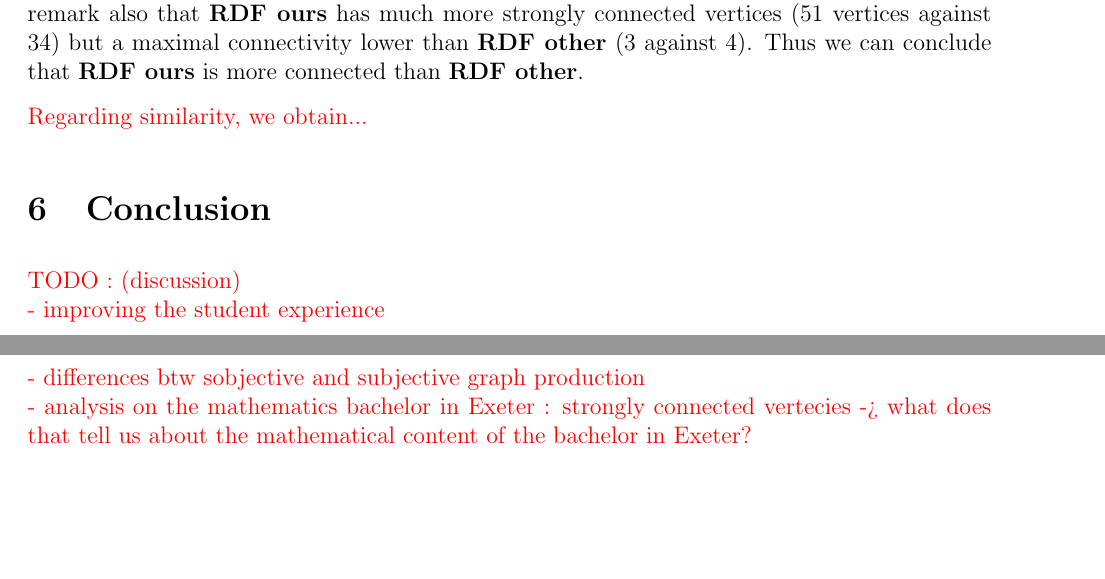
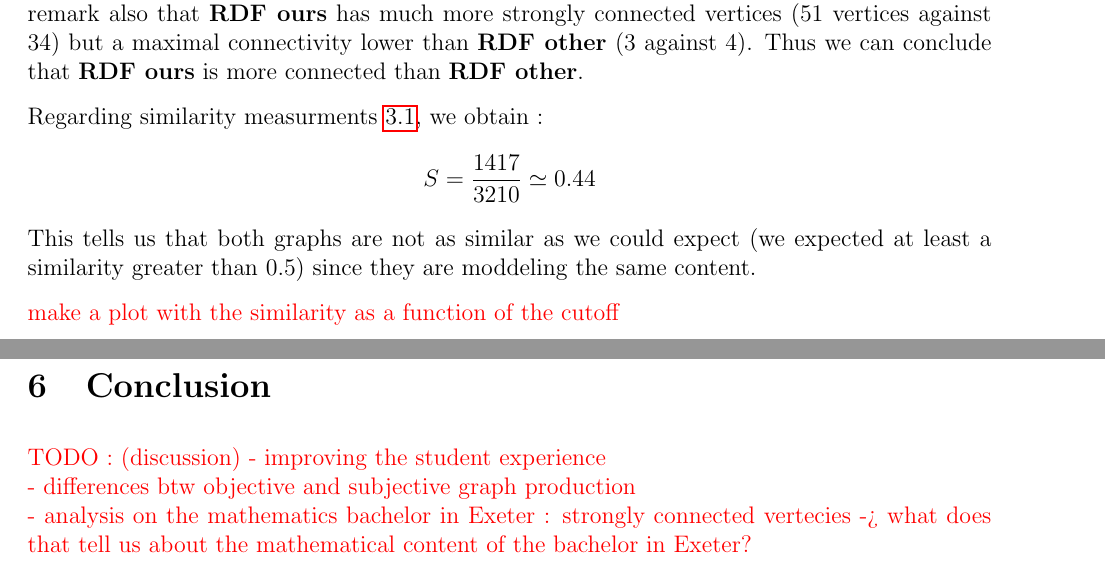
Before and after one commit to 13ros27/mth3022-project, a LaTeX document (latex/project.tex): two parts of pages 8 and 9 of 11, joined at a grey line, cut so that both start at the same text, the shorter picture padded with empty space. Compiled offline with pdfLaTeX.

Commit message:
few changes

```diff
--- a/latex/project.tex
+++ b/latex/project.tex
@@ -223,14 +223,17 @@ In addition, {\bf RDF other}'s disjoint community correspond to History of mathe
 We use the built-in mathematica function \texttt{KCoreComponents} to compute the groups of vertices that are strongly connected (see \ref{app:strongly_connected_vertices}). The common strong vertices to both graphs are MTH1001, MTH1002, MTH1003, MTH2003, MTH2006, MTH2009, MTH3022, MTH3024, 34-ODEs, 40-Sequences series summability, 41-Approximations and expansions. These vertices relate to calculus and analytical methods (e.g. Differential equations) and mathematical modeling.
 We remark also that {\bf RDF ours} has much more strongly connected vertices (51 vertices against 34) but a maximal connectivity lower than {\bf RDF other} (3 against 4). Thus we can conclude that {\bf RDF ours} is more connected than {\bf RDF other}.
 
-{\color{red} Regarding similarity, we obtain...}
+Regarding similarity measurments \ref{ssec:similarity}, we obtain : $$S = \dfrac{1417}{3210} \simeq0.44$$ This tells us that both graphs are not as similar as we could expect (we expected at least a similarity greater than $0.5$) since they are moddeling the same content.
+
+{\color{red} make a plot with the similarity as a function of the cutoff}
 
 \section{Conclusion}
-{\color{red} TODO : (discussion)\\
+{\color{red} TODO : (discussion)
   - improving the student experience\\
-  - differences btw sobjective and subjective graph production\\
+  - differences btw objective and subjective graph production\\
   - analysis on the mathematics bachelor in Exeter : strongly connected vertecies -> what does that tell us about the mathematical content of the bachelor in Exeter?
 }
+
 
 
 \printbibliography
```
Also changed, not shown: latex/project.tex (2 more changed lines).
